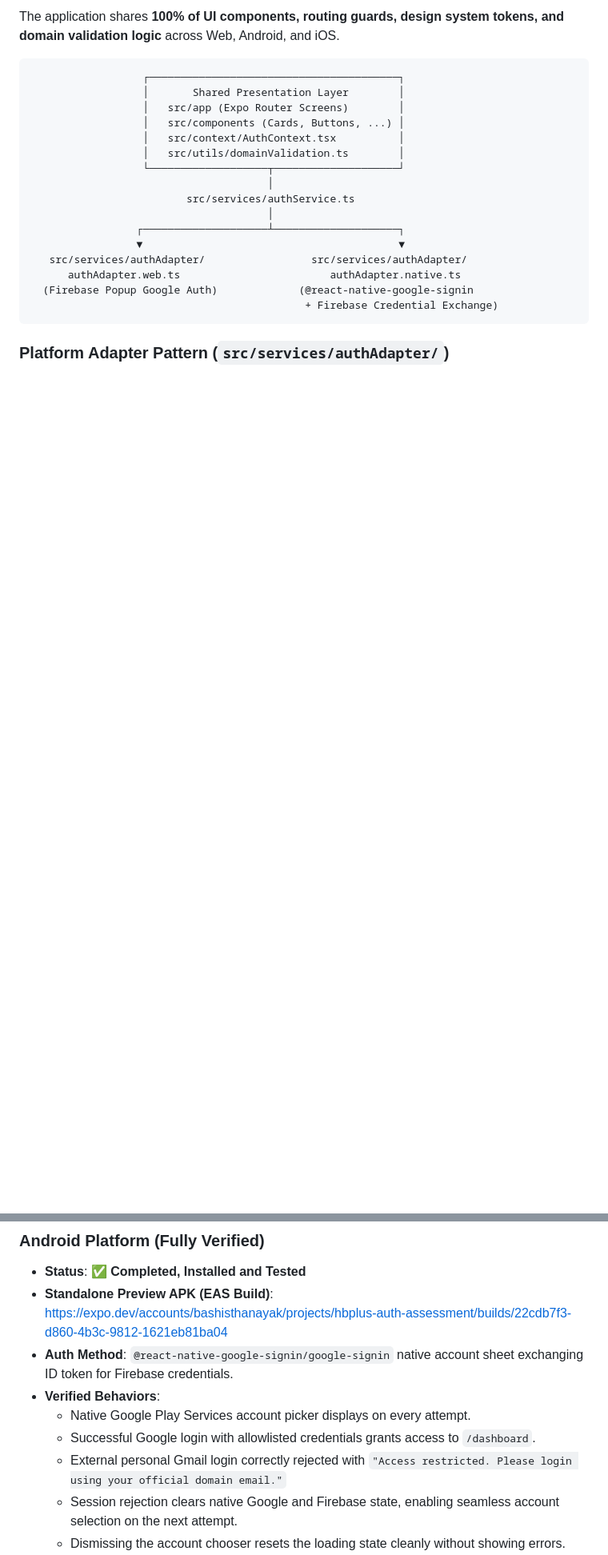
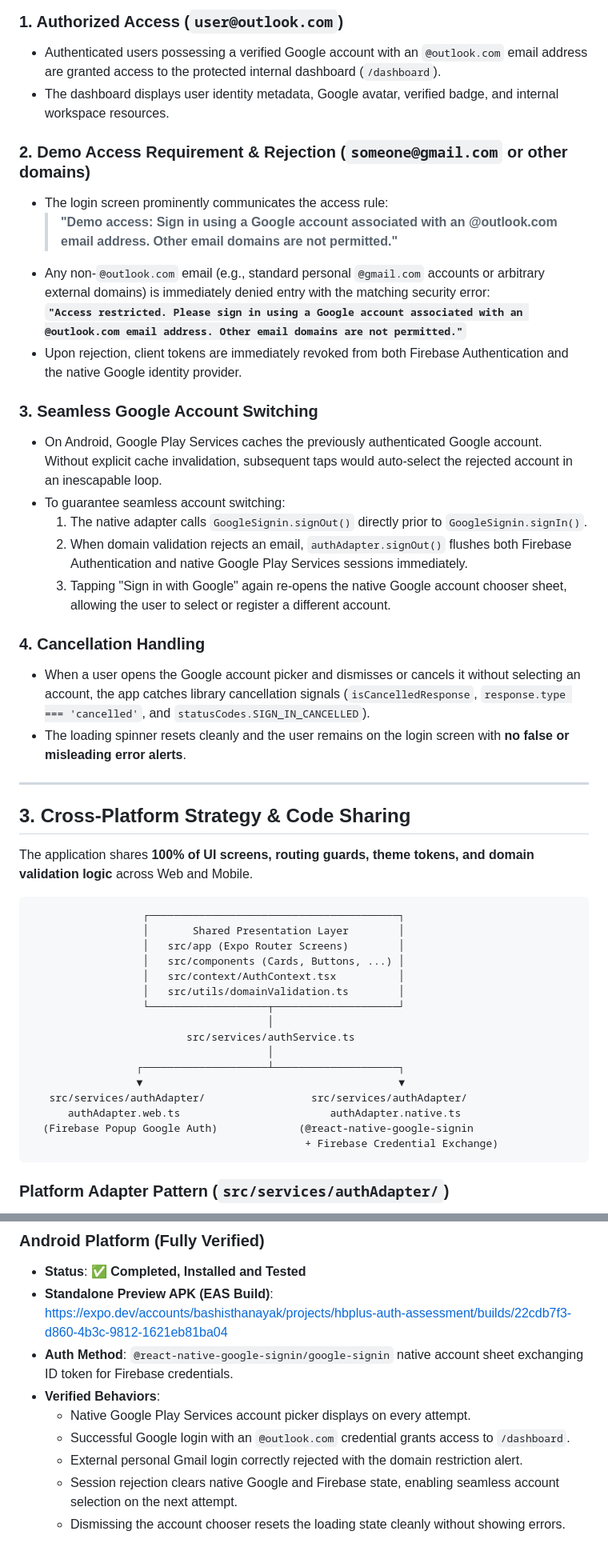
Before and after one commit to BASHISTHANAYAK/hbplus-auth-assessment, a Markdown page: README.md, 2 parts joined by grey strips. Shown at 80% size. GitHub-like rendering; blank space fills up the shorter version.

````diff
--- a/README.md
+++ b/README.md
@@ -36,5 +35,31 @@ The **HB+ Employee Access Portal** is a cross-platform mobile and web applicatio
 
-The application shares **100% of UI components, routing guards, design system tokens, and domain validation logic** across Web, Android, and iOS.
+### 1. Authorized Access (`user@outlook.com`)
+* Authenticated users possessing a verified Google account with an `@outlook.com` email address are granted access to the protected internal dashboard (`/dashboard`).
+* The dashboard displays user identity metadata, Google avatar, verified badge, and internal workspace resources.
+
+### 2. Demo Access Requirement & Rejection (`someone@gmail.com` or other domains)
+* The login screen prominently communicates the access rule:
+  > **"Demo access: Sign in using a Google account associated with an @outlook.com email address. Other email domains are not permitted."**
+* Any non-`@outlook.com` email (e.g., standard personal `@gmail.com` accounts or arbitrary external domains) is immediately denied entry with the matching security error:
+  **`"Access restricted. Please sign in using a Google account associated with an @outlook.com email address. Other email domains are not permitted."`**
+* Upon rejection, client tokens are immediately revoked from both Firebase Authentication and the native Google identity provider.
+
+### 3. Seamless Google Account Switching
+* On Android, Google Play Services caches the previously authenticated Google account. Without explicit cache invalidation, subsequent taps would auto-select the rejected account in an inescapable loop.
+* To guarantee seamless account switching:
+  1. The native adapter calls `GoogleSignin.signOut()` directly prior to `GoogleSignin.signIn()`.
+  2. When domain validation rejects an email, `authAdapter.signOut()` flushes both Firebase Authentication and native Google Play Services sessions immediately.
+  3. Tapping "Sign in with Google" again re-opens the native Google account chooser sheet, allowing the user to select or register a different account.
+
+### 4. Cancellation Handling
+* When a user opens the Google account picker and dismisses or cancels it without selecting an account, the app catches library cancellation signals (`isCancelledResponse`, `response.type === 'cancelled'`, and `statusCodes.SIGN_IN_CANCELLED`).
+* The loading spinner resets cleanly and the user remains on the login screen with **no false or misleading error alerts**.
+
+---
+
+## 3. Cross-Platform Strategy & Code Sharing
+
+The application shares **100% of UI screens, routing guards, theme tokens, and domain validation logic** across Web and Mobile.
 
 ```
                   ┌────────────────────────────────────────┐
@@ -303,8 +309,8 @@ npm run build:web
 * **Auth Method**: `@react-native-google-signin/google-signin` native account sheet exchanging ID token for Firebase credentials.
 * **Verified Behaviors**:
   * Native Google Play Services account picker displays on every attempt.
-  * Successful Google login with allowlisted credentials grants access to `/dashboard`.
-  * External personal Gmail login correctly rejected with `"Access restricted. Please login using your official domain email."`
+  * Successful Google login with an `@outlook.com` credential grants access to `/dashboard`.
+  * External personal Gmail login correctly rejected with the domain restriction alert.
   * Session rejection clears native Google and Firebase state, enabling seamless account selection on the next attempt.
   * Dismissing the account chooser resets the loading state cleanly without showing errors.
   * Logout flushes session persistence and redirects to `/login`.
````
Also changed, not shown: other parts of README.md (+42 -64 lines), assets/screenshots/android_login_preview.jpg (added), 15 other files.
